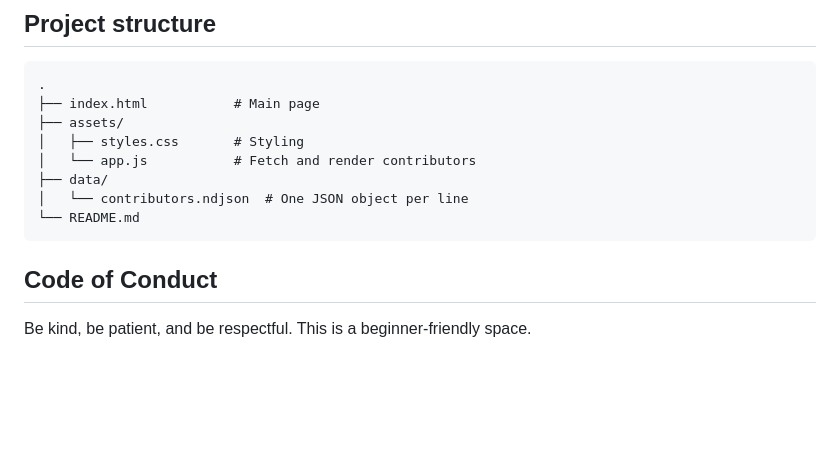
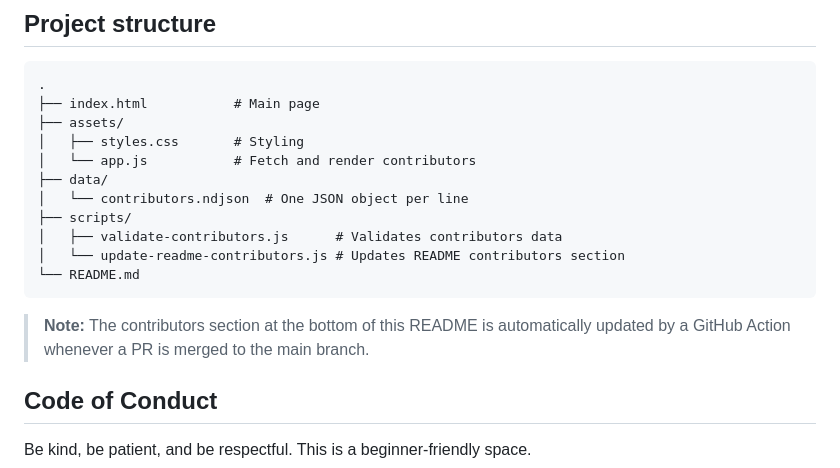
Before and after one commit to tanishksurve/UniversalCollab, a Markdown page: README.md, the part around the change. GitHub-like rendering; blank space fills up the shorter version.

Commit message:
docs: add note about automated contributors section
Co-authored-by: Rohit-554 <48874687+Rohit-554@users.noreply.github.com>

````diff
--- a/README.md
+++ b/README.md
@@ -75,8 +75,13 @@ Then visit http://localhost:8080 in your browser and click `index.html`.
 │   └── app.js           # Fetch and render contributors
 ├── data/
 │   └── contributors.ndjson  # One JSON object per line
+├── scripts/
+│   ├── validate-contributors.js      # Validates contributors data
+│   └── update-readme-contributors.js # Updates README contributors section
 └── README.md
 ```
+
+> **Note:** The contributors section at the bottom of this README is automatically updated by a GitHub Action whenever a PR is merged to the main branch.
 
 ## Code of Conduct
 
````
